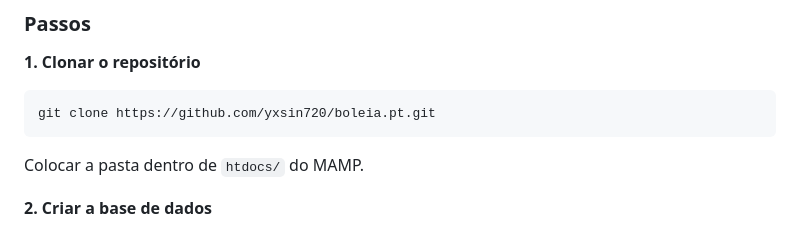
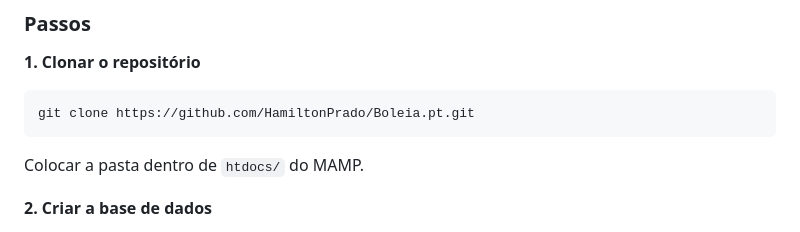
Before and after one commit to HamiltonPrado/Boleia.pt, a Markdown page: README.md, the part around the change. GitHub-like rendering.

Commit message:
Mudança do URL do repositório no README.md

````diff
--- a/README.md
+++ b/README.md
@@ -86,7 +86,7 @@ Boleia/
 
 **1. Clonar o repositório**
 ```bash
-git clone https://github.com/yxsin720/boleia.pt.git
+git clone https://github.com/HamiltonPrado/Boleia.pt.git
 ```
 Colocar a pasta dentro de `htdocs/` do MAMP.
 
````
